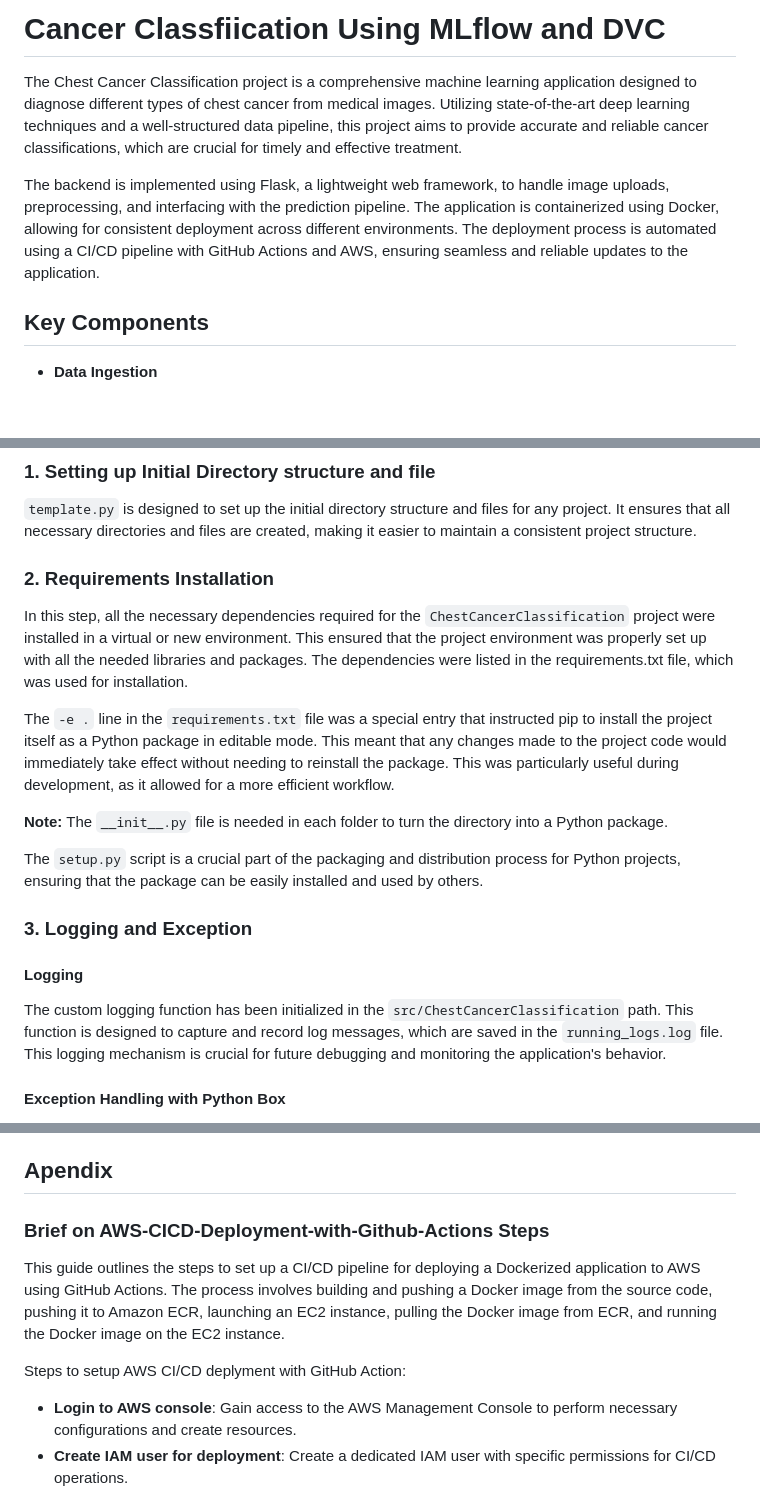
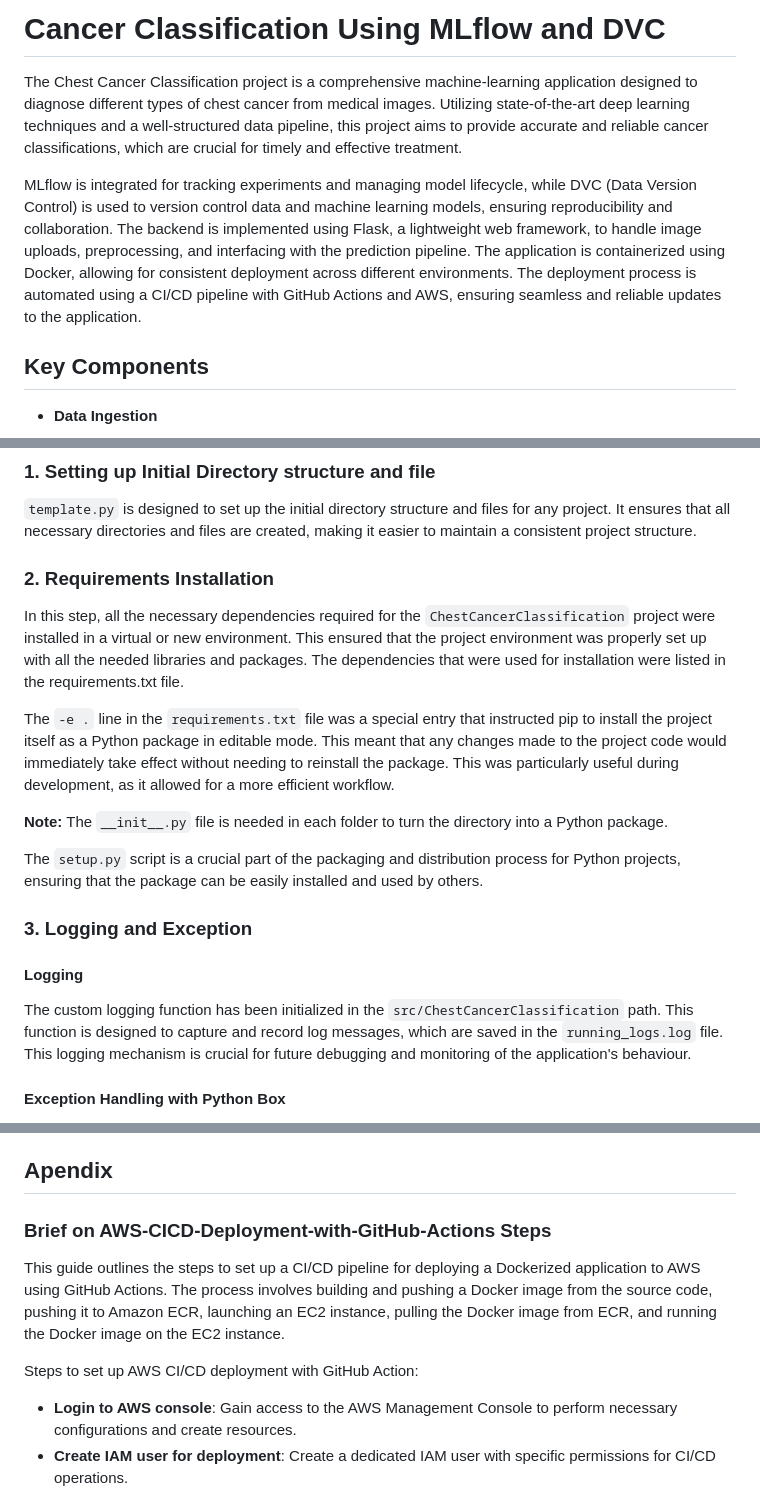
Before and after one commit to VivekaAryan/Cancer-classfiication-using-MLflow-and-DVC, a Markdown page: README.md, 3 parts joined by grey strips. GitHub-like rendering; blank space fills up the shorter version.

````diff
--- a/README.md
+++ b/README.md
@@ -1,7 +1,7 @@
-# Cancer Classfiication Using MLflow and DVC
-The Chest Cancer Classification project is a comprehensive machine learning application designed to diagnose different types of chest cancer from medical images. Utilizing state-of-the-art deep learning techniques and a well-structured data pipeline, this project aims to provide accurate and reliable cancer classifications, which are crucial for timely and effective treatment.
+# Cancer Classification Using MLflow and DVC
+The Chest Cancer Classification project is a comprehensive machine-learning application designed to diagnose different types of chest cancer from medical images. Utilizing state-of-the-art deep learning techniques and a well-structured data pipeline, this project aims to provide accurate and reliable cancer classifications, which are crucial for timely and effective treatment.
 
-The backend is implemented using Flask, a lightweight web framework, to handle image uploads, preprocessing, and interfacing with the prediction pipeline. The application is containerized using Docker, allowing for consistent deployment across different environments. The deployment process is automated using a CI/CD pipeline with GitHub Actions and AWS, ensuring seamless and reliable updates to the application.
+MLflow is integrated for tracking experiments and managing model lifecycle, while DVC (Data Version Control) is used to version control data and machine learning models, ensuring reproducibility and collaboration. The backend is implemented using Flask, a lightweight web framework, to handle image uploads, preprocessing, and interfacing with the prediction pipeline. The application is containerized using Docker, allowing for consistent deployment across different environments. The deployment process is automated using a CI/CD pipeline with GitHub Actions and AWS, ensuring seamless and reliable updates to the application.
 
 ## Key Components
 - __Data Ingestion__
@@ -73,7 +73,7 @@ The backend is implemented using Flask, a lightweight web framework, to handle i
 
 ### 2. Requirements Installation
 
-In this step, all the necessary dependencies required for the ```ChestCancerClassification``` project were installed in a virtual or new environment. This ensured that the project environment was properly set up with all the needed libraries and packages. The dependencies were listed in the requirements.txt file, which was used for installation.
+In this step, all the necessary dependencies required for the ```ChestCancerClassification``` project were installed in a virtual or new environment. This ensured that the project environment was properly set up with all the needed libraries and packages. The dependencies that were used for installation were listed in the requirements.txt file.
 
 The ```-e .``` line in the ```requirements.txt``` file was a special entry that instructed pip to install the project itself as a Python package in editable mode. This meant that any changes made to the project code would immediately take effect without needing to reinstall the package. This was particularly useful during development, as it allowed for a more efficient workflow.
 
@@ -85,7 +85,7 @@
 
 #### Logging
 
-The custom logging function has been initialized in the ```src/ChestCancerClassification``` path. This function is designed to capture and record log messages, which are saved in the ```running_logs.log``` file. This logging mechanism is crucial for future debugging and monitoring the application's behavior.
+The custom logging function has been initialized in the ```src/ChestCancerClassification``` path. This function is designed to capture and record log messages, which are saved in the ```running_logs.log``` file. This logging mechanism is crucial for future debugging and monitoring of the application's behaviour.
 
 #### Exception Handling with Python Box
 
@@ -331,10 +331,10 @@
 
 ## Apendix
 
-### Brief on AWS-CICD-Deployment-with-Github-Actions Steps
+### Brief on AWS-CICD-Deployment-with-GitHub-Actions Steps
 This guide outlines the steps to set up a CI/CD pipeline for deploying a Dockerized application to AWS using GitHub Actions. The process involves building and pushing a Docker image from the source code, pushing it to Amazon ECR, launching an EC2 instance, pulling the Docker image from ECR, and running the Docker image on the EC2 instance.
 
-Steps to setup AWS CI/CD deplyment with GitHub Action:
+Steps to set up AWS CI/CD deployment with GitHub Action:
 
 - __Login to AWS console__: Gain access to the AWS Management Console to perform necessary configurations and create resources.
 - __Create IAM user for deployment__: Create a dedicated IAM user with specific permissions for CI/CD operations.
````
Also changed, not shown: other parts of README.md (+5 -5 lines).
